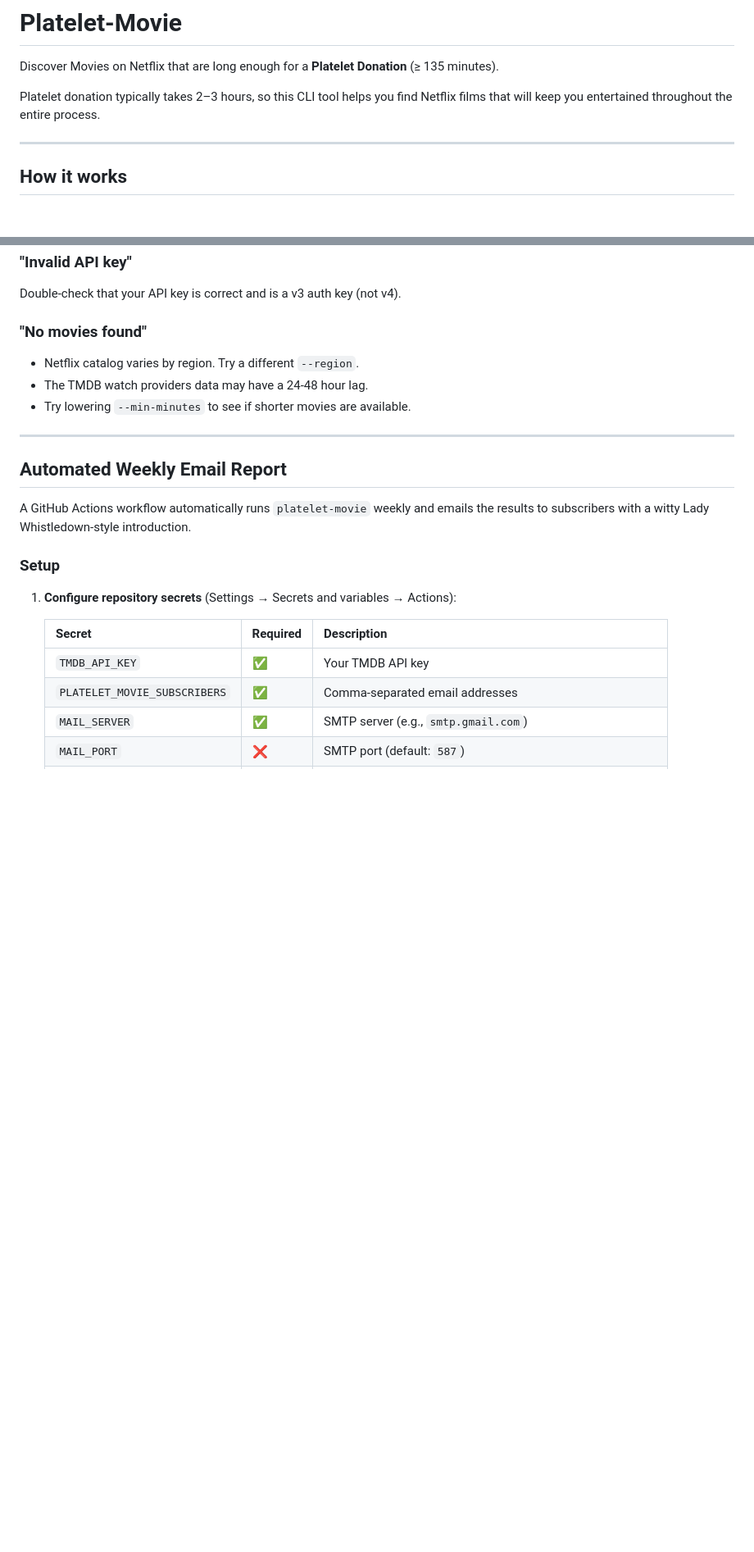
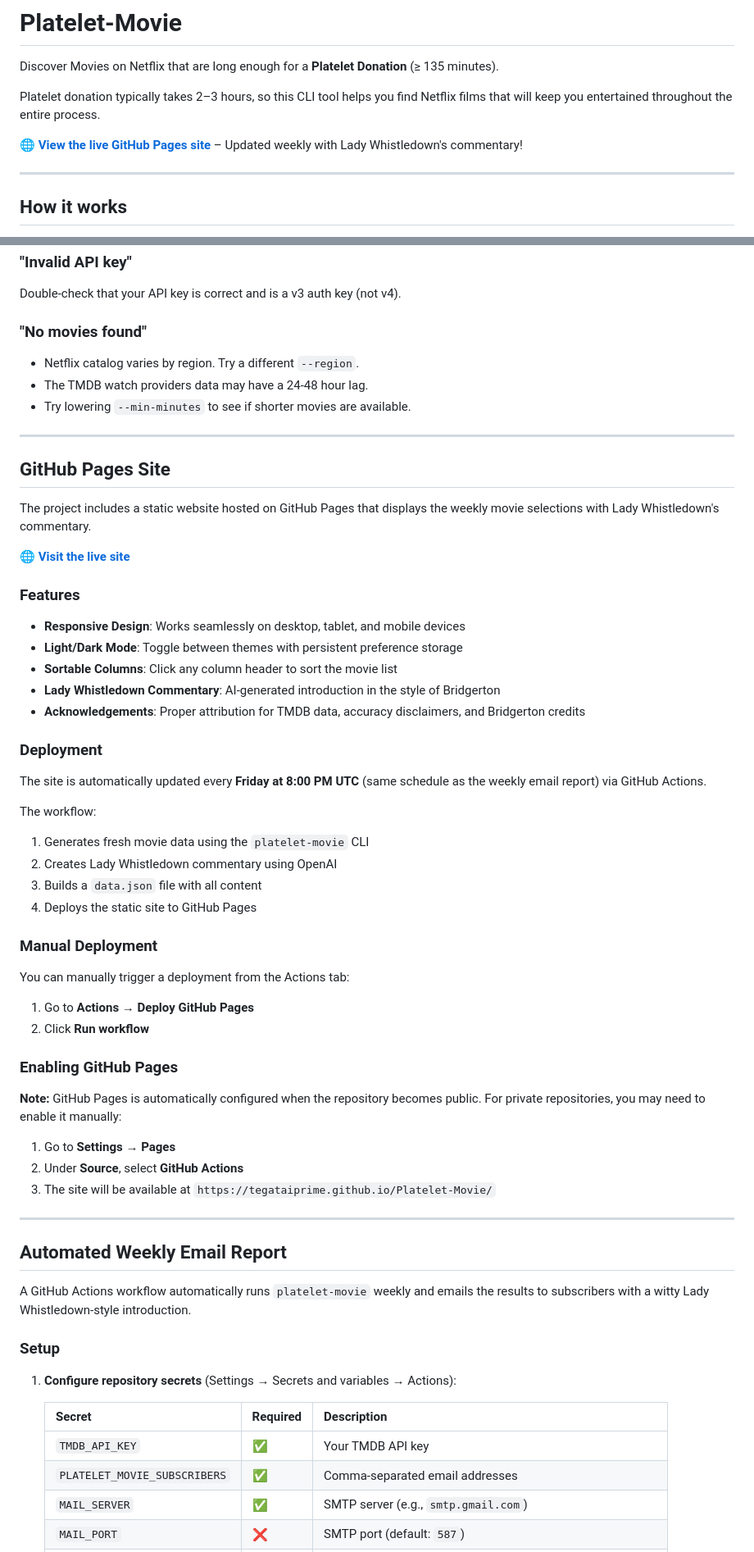
Before and after one commit to tegataiprime/Platelet-Movie, a Markdown page: README.md, 2 parts joined by grey strips. Shown at 82% size. Drawn GitHub-style; blank space fills up the shorter version.

```diff
--- a/README.md
+++ b/README.md
@@ -3,6 +3,8 @@
 Discover Movies on Netflix that are long enough for a **Platelet Donation** (≥ 135 minutes).
 
 Platelet donation typically takes 2–3 hours, so this CLI tool helps you find Netflix films that will keep you entertained throughout the entire process.
+
+**🌐 [View the live GitHub Pages site](https://tegataiprime.github.io/Platelet-Movie/)** – Updated weekly with Lady Whistledown's commentary!
 
 ---
 
@@ -224,6 +227,46 @@ Double-check that your API key is correct and is a v3 auth key (not v4).
 
 ---
 
+## GitHub Pages Site
+
+The project includes a static website hosted on GitHub Pages that displays the weekly movie selections with Lady Whistledown's commentary.
+
+**🌐 [Visit the live site](https://tegataiprime.github.io/Platelet-Movie/)**
+
+### Features
+
+- **Responsive Design**: Works seamlessly on desktop, tablet, and mobile devices
+- **Light/Dark Mode**: Toggle between themes with persistent preference storage
+- **Sortable Columns**: Click any column header to sort the movie list
+- **Lady Whistledown Commentary**: AI-generated introduction in the style of Bridgerton
+- **Acknowledgements**: Proper attribution for TMDB data, accuracy disclaimers, and Bridgerton credits
+
+### Deployment
+
+The site is automatically updated every **Friday at 8:00 PM UTC** (same schedule as the weekly email report) via GitHub Actions.
+
+The workflow:
+1. Generates fresh movie data using the `platelet-movie` CLI
+2. Creates Lady Whistledown commentary using OpenAI
+3. Builds a `data.json` file with all content
+4. Deploys the static site to GitHub Pages
+
+### Manual Deployment
+
+You can manually trigger a deployment from the Actions tab:
+1. Go to **Actions** → **Deploy GitHub Pages**
+2. Click **Run workflow**
+
+### Enabling GitHub Pages
+
+**Note:** GitHub Pages is automatically configured when the repository becomes public. For private repositories, you may need to enable it manually:
+
+1. Go to **Settings** → **Pages**
+2. Under **Source**, select **GitHub Actions**
+3. The site will be available at `https://tegataiprime.github.io/Platelet-Movie/`
+
+---
+
 ## Automated Weekly Email Report
 
 A GitHub Actions workflow automatically runs `platelet-movie` weekly and emails the results to subscribers with a witty Lady Whistledown-style introduction.
```
Also changed, not shown: other parts of README.md (+17 -2 lines).
